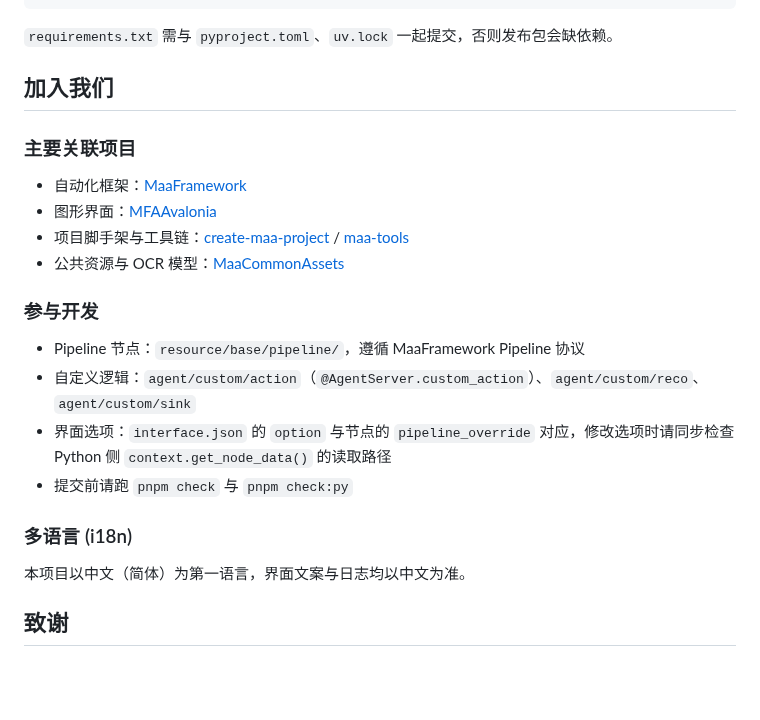
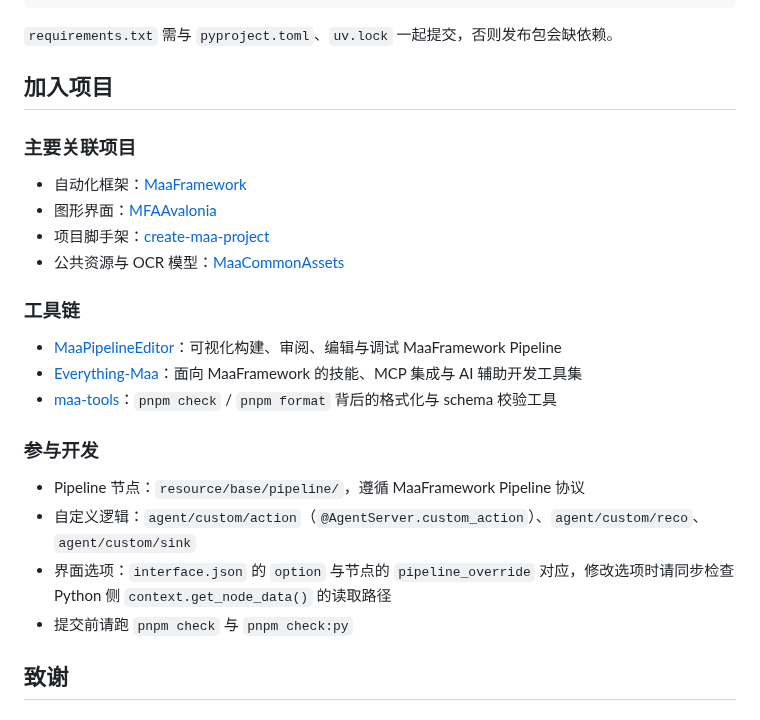
Before and after one commit to 404Ming/MaaHJ, a Markdown page: README.md, the part around one of its changes. Rendered like a GitHub page; blank space fills up the shorter version.

```diff
--- a/README.md
+++ b/README.md
@@ -116,14 +166,20 @@ create-maa-project --update python-deps
 
 `requirements.txt` 需与 `pyproject.toml`、`uv.lock` 一起提交，否则发布包会缺依赖。
 
-## 加入我们
+## 加入项目
 
 ### 主要关联项目
 
 - 自动化框架：[MaaFramework](https://github.com/MaaXYZ/MaaFramework)
 - 图形界面：[MFAAvalonia](https://github.com/SweetSmellFox/MFAAvalonia)
-- 项目脚手架与工具链：[create-maa-project](https://github.com/MaaXYZ/create-maa-project) / [maa-tools](https://www.npmjs.com/package/@nekosu/maa-tools)
+- 项目脚手架：[create-maa-project](https://github.com/MaaXYZ/create-maa-project)
 - 公共资源与 OCR 模型：[MaaCommonAssets](https://github.com/MaaXYZ/MaaCommonAssets)
+
+### 工具链
+
+- [MaaPipelineEditor](https://github.com/kqcoxn/MaaPipelineEditor)：可视化构建、审阅、编辑与调试 MaaFramework Pipeline
+- [Everything-Maa](https://github.com/KhazixW2/Everything-Maa)：面向 MaaFramework 的技能、MCP 集成与 AI 辅助开发工具集
+- [maa-tools](https://www.npmjs.com/package/@nekosu/maa-tools)：`pnpm check` / `pnpm format` 背后的格式化与 schema 校验工具
 
 ### 参与开发
 
@@ -131,10 +187,6 @@ create-maa-project --update python-deps
 - 自定义逻辑：`agent/custom/action`（`@AgentServer.custom_action`）、`agent/custom/reco`、`agent/custom/sink`
 - 界面选项：`interface.json` 的 `option` 与节点的 `pipeline_override` 对应，修改选项时请同步检查 Python 侧 `context.get_node_data()` 的读取路径
 - 提交前请跑 `pnpm check` 与 `pnpm check:py`
-
-### 多语言 (i18n)
-
-本项目以中文（简体）为第一语言，界面文案与日志均以中文为准。
 
 ## 致谢
 
```
Also changed, not shown: other parts of README.md (+51 -1 lines), docs/images/settings-basic.png (added), docs/images/settings-battle.png (added), docs/images/settings-display.png (added).
